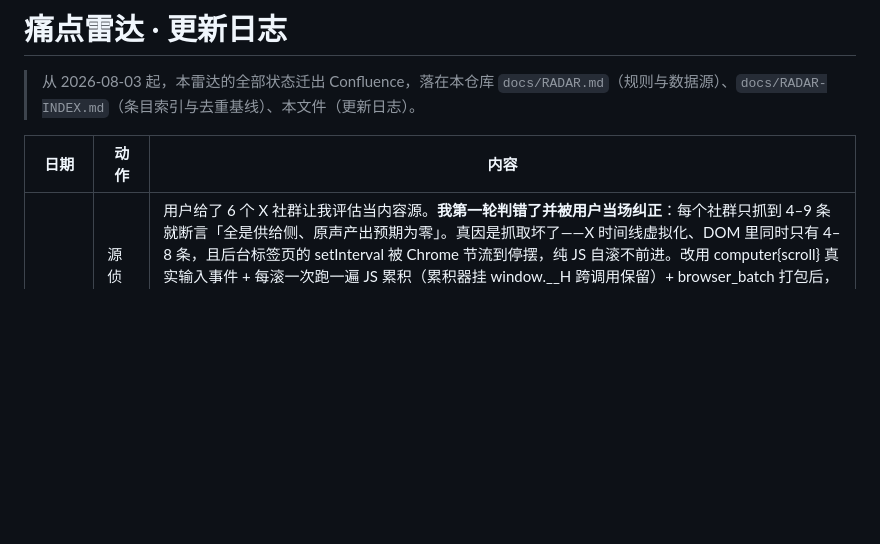
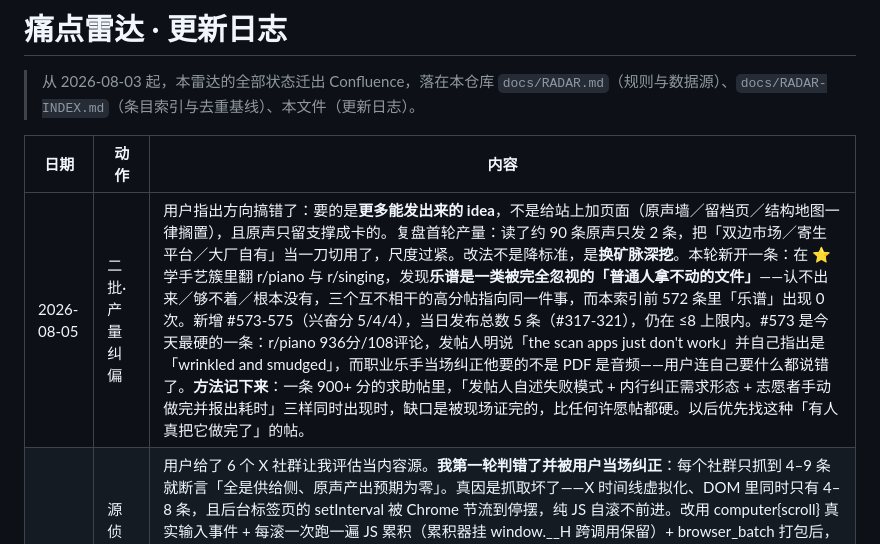
Before and after one commit to ourword-ai/future, a Markdown page: docs/RADAR-LOG.md, the part around the change. Rendered like a GitHub page; blank space fills up the shorter version.

Commit message:
radar log 2026-08-05: batch 2 + output correction

```diff
--- a/docs/RADAR-LOG.md
+++ b/docs/RADAR-LOG.md
@@ -4,6 +4,7 @@
 
 | 日期 | 动作 | 内容 |
 |---|---|---|
+| 2026-08-05 | 二批·产量纠偏 | 用户指出方向搞错了：要的是**更多能发出来的 idea**，不是给站上加页面（原声墙／留档页／结构地图一律搁置），且原声只留支撑成卡的。复盘首轮产量：读了约 90 条原声只发 2 条，把「双边市场／寄生平台／大厂自有」当一刀切用了，尺度过紧。改法不是降标准，是**换矿脉深挖**。本轮新开一条：在 ⭐ 学手艺簇里翻 r/piano 与 r/singing，发现**乐谱是一类被完全忽视的「普通人拿不动的文件」**——认不出来／够不着／根本没有，三个互不相干的高分帖指向同一件事，而本索引前 572 条里「乐谱」出现 0 次。新增 #573-575（兴奋分 5/4/4），当日发布总数 5 条（#317-321），仍在 ≤8 上限内。#573 是今天最硬的一条：r/piano 936分/108评论，发帖人明说「the scan apps just don't work」并自己指出是「wrinkled and smudged」，而职业乐手当场纠正他要的不是 PDF 是音频——用户连自己要什么都说错了。**方法记下来**：一条 900+ 分的求助帖里，「发帖人自述失败模式 + 内行纠正需求形态 + 志愿者手动做完并报出耗时」三样同时出现时，缺口是被现场证完的，比任何许愿帖都硬。以后优先找这种「有人真把它做完了」的帖。 |
 | 2026-08-05 | 源侦察+自我更正 | 用户给了 6 个 X 社群让我评估当内容源。**我第一轮判错了并被用户当场纠正**：每个社群只抓到 4–9 条就断言「全是供给侧、原声产出预期为零」。真因是抓取坏了——X 时间线虚拟化、DOM 里同时只有 4–8 条，且后台标签页的 setInterval 被 Chrome 节流到停摆，纯 JS 自滚不前进。改用 computer{scroll} 真实输入事件 + 每滚一次跑一遍 JS 累积（累积器挂 window.__H 跨调用保留）+ browser_batch 打包后，Build in Public（264.2K）稳定抓到 50 条，**真实终端用户痛点密度 10–12%**，与 GitHub 同档，不是零。痛点不以「我需要一个 App」出现，而裹在「我为什么做这个」的第一句里，只看标题必然全漏。**新规矩：<30 条样本下的源判断一律不算数。** 本轮实捞三条原声，分别补进 #570（@npm_startup 的 work avoidance 求助，本条第三条独立来源）、#571（@philghz 的医学审核计算器目录，同缝不同族）与数据源表（@ChandanG1215917 的 ScrollToll，是我昨天看过又放掉的小红书「下班自动断联」3346 赞那条的对手盘）。X 定位改为**双用途**：264.2K 那个每轮跑（发卡前竞品查 + 原声补充），其余四个降为按需搜索。 |
 | 2026-08-05 | 采集+回填 | 标记回收 +0/-0（板面 localStorage 本轮取不到，issue reactions 为空）。原声主力仍是小红书+Reddit：小红书 4 个搜索词/5 篇笔记，最高一篇 1.7 万赞；Reddit 3 组版块×句式。**本轮读出的负向模式**：小红书「有什么软件需求很大却没人做」8882 赞题下，前十条高赞评论有七条是双边市场（差评网站、找律师、点评公司、饭搭子、同城互助），全部过不了「你能补的那一刀」——普通人许愿时默认想的是平台，而平台不是我们能做的东西；真正能落地的都藏在低赞的具体工序里（465 赞的保质期、20 赞的息屏速记）。**本轮 ✅ 共有的模式**（回填 8 条全部来自用户 ⭐）：跑在自己机器上、吃自己的数据、末端吐出一件能拿走的成品。新增雷达 2 条（#571 家里那本到期账／#572 说错了没人告诉你），兴奋分均 4；存量补齐 4 条（#374/#371/#553/#569）。清理 2 条（B2B 分析 SaaS、需要 Claude Code 才能跑的选股框架），均未被用户标记，理由是终端用户闸门。板面改造进度 13/44 → 21/42。 |
 | 2026-08-04 | 补跑+误杀复核 | 首轮采集偏薄，补跑一轮并复核了自己的判断。**方法纠正**：首轮把 2026-07-07 的留档当成硬规则用，凡"同族已在留档中"一律直接毙——违反 STANDARD.md 第5节"历史标记是参考不是规则，只作提示浮出，绝不自动改分"。改为逐条复核证据是否变了。**复核结果 4 条**：①提醒/心智负荷族——捡回，见新#570，理由是留档那批是"清单+提醒"，而 r/ADHD 2411分/205评论那帖的全部内容恰恰是"清单+提醒不管用，要的是打电话"，不同族；②灵感捕捉（#380 留档）——维持，今日原声（息屏唤醒词记事）仍是同一形状；③小生意记账开票（#447/#449/#450 留档）——维持，r/smallbusiness 原声硬但落在报税与开票，与留档同族；④冰箱/饮食（#78 留档）——维持，并新捡到反方原声「每次从冰箱里拿东西还要操作手机记录一下，想想就觉着麻烦呢」，这条正好解释了当初为什么该否；但相邻的"跟做"另开，见 #375 补齐。**新增**：#570（会打电话来的那个提醒，兴奋分4）。**存量补齐**：#375（⭐，原本仅一行论据，今日补中英双侧原声＋竞品预警 Parsnip 已在英文侧落地）、#377（记下同帖里"行程时间估算"这条不同族的痛，兴奋分3不单开）。**采集量**：小红书 6 词/6 篇/收 30+ 条逐字原声（其中「想要什么软件？你说，我做！」286赞/283评论最有价值——作者是九年工龄开发者，逐条回复"这个已经有了/这个我研究一下"，自带"是否已有产品"过滤器，建议列为定期回访源）；Reddit 8 组版块×句式。X 无可用信号。 |
```
